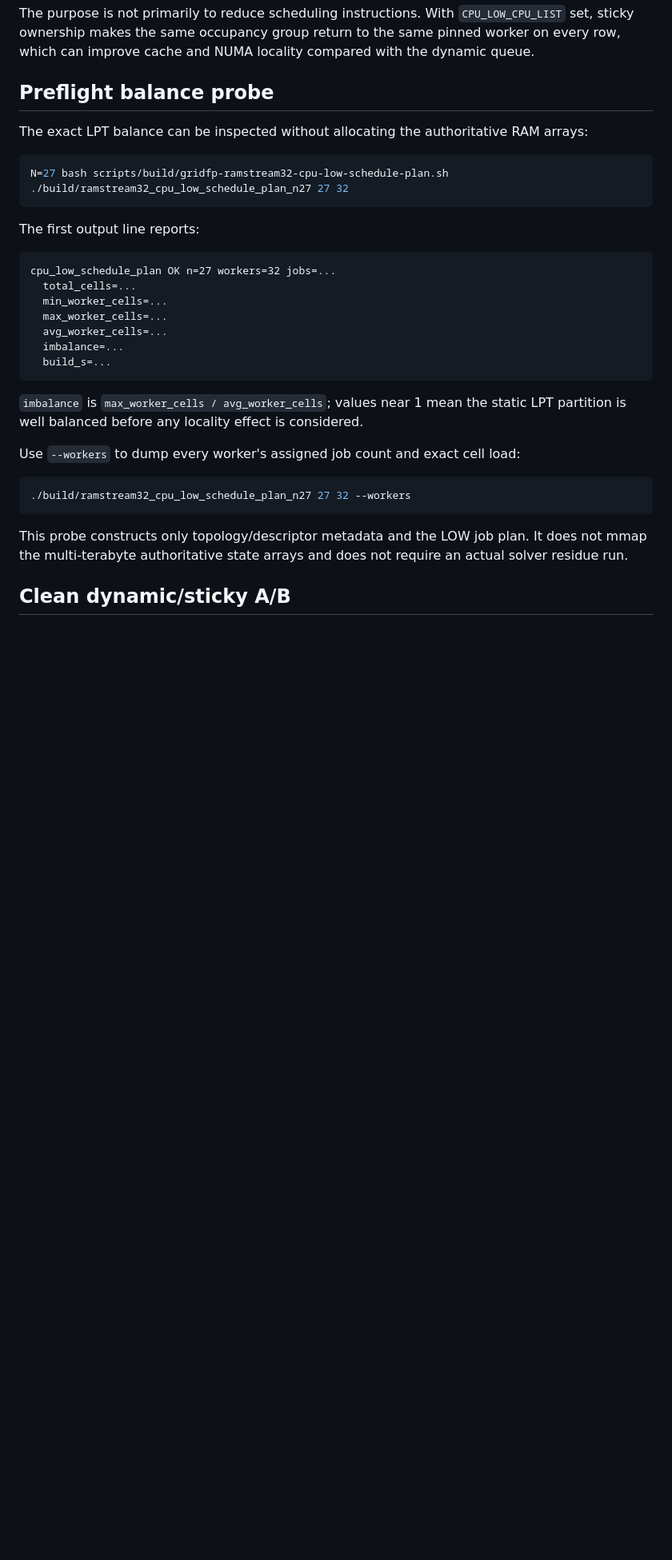
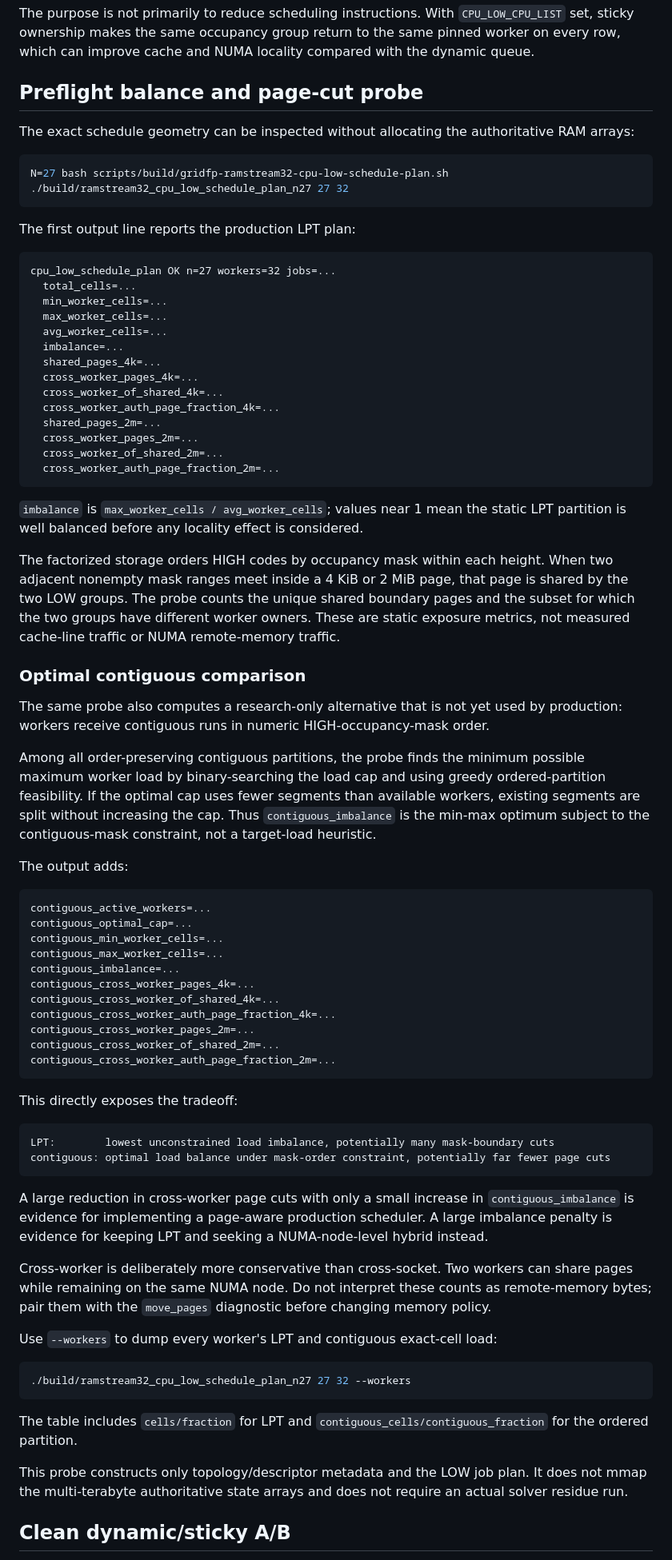
Before and after one commit to Kicky1618/oneesan-gpu, a Markdown page: docs/ramstream32-cpu-low-scheduling.md, the part around the change. Shown at 80% size. Rendered like a GitHub page; blank space fills up the shorter version.

Commit message:
docs(ramstream): explain LOW page-cut tradeoff

````diff
--- a/docs/ramstream32-cpu-low-scheduling.md
+++ b/docs/ramstream32-cpu-low-scheduling.md
@@ -59,16 +59,16 @@ cpu_low_sticky_schedule jobs=...
 
 The purpose is not primarily to reduce scheduling instructions. With `CPU_LOW_CPU_LIST` set, sticky ownership makes the same occupancy group return to the same pinned worker on every row, which can improve cache and NUMA locality compared with the dynamic queue.
 
-## Preflight balance probe
+## Preflight balance and page-cut probe
 
-The exact LPT balance can be inspected without allocating the authoritative RAM arrays:
+The exact schedule geometry can be inspected without allocating the authoritative RAM arrays:
 
 ```bash
 N=27 bash scripts/build/gridfp-ramstream32-cpu-low-schedule-plan.sh
 ./build/ramstream32_cpu_low_schedule_plan_n27 27 32
 ```
 
-The first output line reports:
+The first output line reports the production LPT plan:
 
 ```text
 cpu_low_schedule_plan OK n=27 workers=32 jobs=...
@@ -77,16 +77,60 @@ cpu_low_schedule_plan OK n=27 workers=32 jobs=...
   max_worker_cells=...
   avg_worker_cells=...
   imbalance=...
-  build_s=...
+  shared_pages_4k=...
+  cross_worker_pages_4k=...
+  cross_worker_of_shared_4k=...
+  cross_worker_auth_page_fraction_4k=...
+  shared_pages_2m=...
+  cross_worker_pages_2m=...
+  cross_worker_of_shared_2m=...
+  cross_worker_auth_page_fraction_2m=...
 ```
 
 `imbalance` is `max_worker_cells / avg_worker_cells`; values near 1 mean the static LPT partition is well balanced before any locality effect is considered.
 
-Use `--workers` to dump every worker's assigned job count and exact cell load:
+The factorized storage orders HIGH codes by occupancy mask within each height. When two adjacent nonempty mask ranges meet inside a 4 KiB or 2 MiB page, that page is shared by the two LOW groups. The probe counts the unique shared boundary pages and the subset for which the two groups have different worker owners. These are static exposure metrics, not measured cache-line traffic or NUMA remote-memory traffic.
+
+### Optimal contiguous comparison
+
+The same probe also computes a research-only alternative that is not yet used by production: workers receive contiguous runs in numeric HIGH-occupancy-mask order.
+
+Among all order-preserving contiguous partitions, the probe finds the minimum possible maximum worker load by binary-searching the load cap and using greedy ordered-partition feasibility. If the optimal cap uses fewer segments than available workers, existing segments are split without increasing the cap. Thus `contiguous_imbalance` is the min-max optimum subject to the contiguous-mask constraint, not a target-load heuristic.
+
+The output adds:
+
+```text
+contiguous_active_workers=...
+contiguous_optimal_cap=...
+contiguous_min_worker_cells=...
+contiguous_max_worker_cells=...
+contiguous_imbalance=...
+contiguous_cross_worker_pages_4k=...
+contiguous_cross_worker_of_shared_4k=...
+contiguous_cross_worker_auth_page_fraction_4k=...
+contiguous_cross_worker_pages_2m=...
+contiguous_cross_worker_of_shared_2m=...
+contiguous_cross_worker_auth_page_fraction_2m=...
+```
+
+This directly exposes the tradeoff:
+
+```text
+LPT:        lowest unconstrained load imbalance, potentially many mask-boundary cuts
+contiguous: optimal load balance under mask-order constraint, potentially far fewer page cuts
+```
+
+A large reduction in cross-worker page cuts with only a small increase in `contiguous_imbalance` is evidence for implementing a page-aware production scheduler. A large imbalance penalty is evidence for keeping LPT and seeking a NUMA-node-level hybrid instead.
+
+Cross-worker is deliberately more conservative than cross-socket. Two workers can share pages while remaining on the same NUMA node. Do not interpret these counts as remote-memory bytes; pair them with the `move_pages` diagnostic before changing memory policy.
+
+Use `--workers` to dump every worker's LPT and contiguous exact-cell load:
 
 ```bash
 ./build/ramstream32_cpu_low_schedule_plan_n27 27 32 --workers
 ```
+
+The table includes `cells/fraction` for LPT and `contiguous_cells/contiguous_fraction` for the ordered partition.
 
 This probe constructs only topology/descriptor metadata and the LOW job plan. It does not mmap the multi-terabyte authoritative state arrays and does not require an actual solver residue run.
 
````
